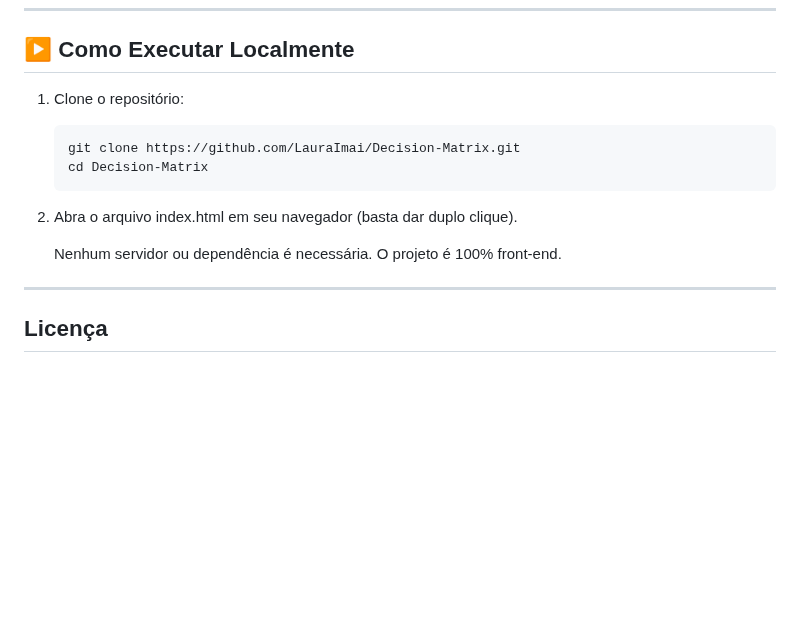
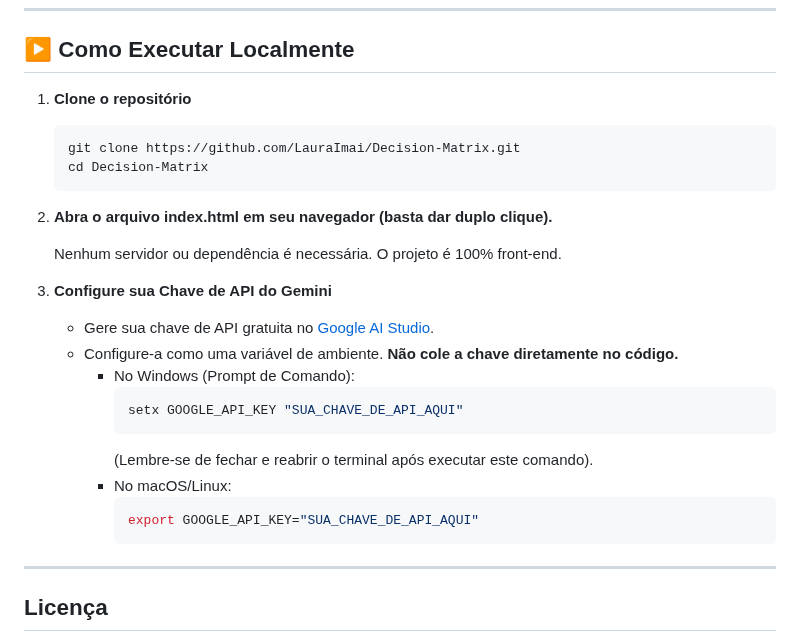
Before and after one commit to LauraImai/Decision-Matrix, a Markdown page: README.md, the part around the change. Rendered like a GitHub page; blank space fills up the shorter version.

````diff
--- a/README.md
+++ b/README.md
@@ -82,15 +82,28 @@ Decision-Matrix/ # Diretório principal do projeto
 
 ## ▶️ Como Executar Localmente
 
-1. Clone o repositório:
+1. **Clone o repositório**
    ```bash
    git clone https://github.com/LauraImai/Decision-Matrix.git
    cd Decision-Matrix
    ```
 
-2. Abra o arquivo index.html em seu navegador (basta dar duplo clique).
+2. **Abra o arquivo index.html em seu navegador (basta dar duplo clique).**
 
    Nenhum servidor ou dependência é necessária. O projeto é 100% front-end.
+
+3. **Configure sua Chave de API do Gemini**
+    - Gere sua chave de API gratuita no [Google AI Studio](https://aistudio.google.com/app/apikey).
+    - Configure-a como uma variável de ambiente. **Não cole a chave diretamente no código.**
+      - No Windows (Prompt de Comando):
+        ```sh
+        setx GOOGLE_API_KEY "SUA_CHAVE_DE_API_AQUI"
+        ```
+        (Lembre-se de fechar e reabrir o terminal após executar este comando).
+      - No macOS/Linux:
+        ```sh
+        export GOOGLE_API_KEY="SUA_CHAVE_DE_API_AQUI"
+        ```
 
 ---
 
````
